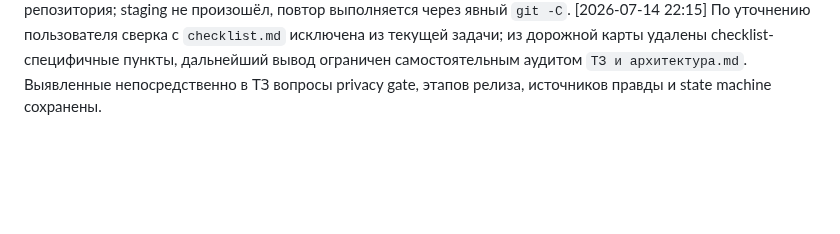
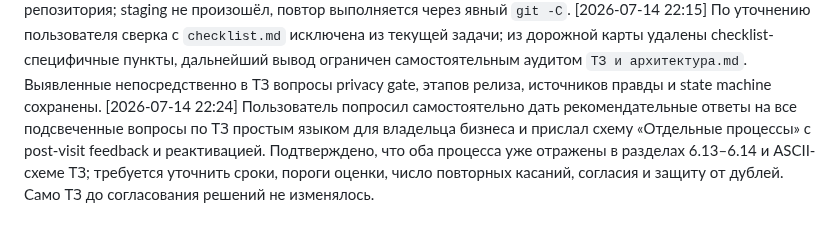
Before and after one commit to vlad495-commits/moroz-i-solntse-bot, a Markdown page: changelog.md, the part around the change. Drawn GitHub-style; blank space fills up the shorter version.

Commit message:
docs: добавлена задача согласования решений по ТЗ

```diff
--- a/changelog.md
+++ b/changelog.md
@@ -121,3 +121,4 @@
 [2026-07-14 22:08] Проведён аудит всех 68 верхнеуровневых пунктов `checklist.md` относительно `ТЗ и архитектура.md`: 22 покрыты явно, 17 частично, 24 не отражены в ТЗ, 5 конфликтуют с актуальными решениями либо относятся к реализации/процессу; выявлена критичная несостыковка privacy gate и SpeechKit, задачи по устранению пробелов добавлены в дорожную карту, само ТЗ не изменялось.
 [2026-07-14 22:10] Первая попытка выполнить `git add` завершилась ошибкой, потому что рабочий каталог инструмента не применился и Git запустился вне репозитория; staging не произошёл, повтор выполняется через явный `git -C`.
 [2026-07-14 22:15] По уточнению пользователя сверка с `checklist.md` исключена из текущей задачи; из дорожной карты удалены checklist-специфичные пункты, дальнейший вывод ограничен самостоятельным аудитом `ТЗ и архитектура.md`. Выявленные непосредственно в ТЗ вопросы privacy gate, этапов релиза, источников правды и state machine сохранены.
+[2026-07-14 22:24] Пользователь попросил самостоятельно дать рекомендательные ответы на все подсвеченные вопросы по ТЗ простым языком для владельца бизнеса и прислал схему «Отдельные процессы» с post-visit feedback и реактивацией. Подтверждено, что оба процесса уже отражены в разделах 6.13–6.14 и ASCII-схеме ТЗ; требуется уточнить сроки, пороги оценки, число повторных касаний, согласия и защиту от дублей. Само ТЗ до согласования решений не изменялось.
```
Also changed, not shown: Дорожная карта.md (+1 -0 lines).
